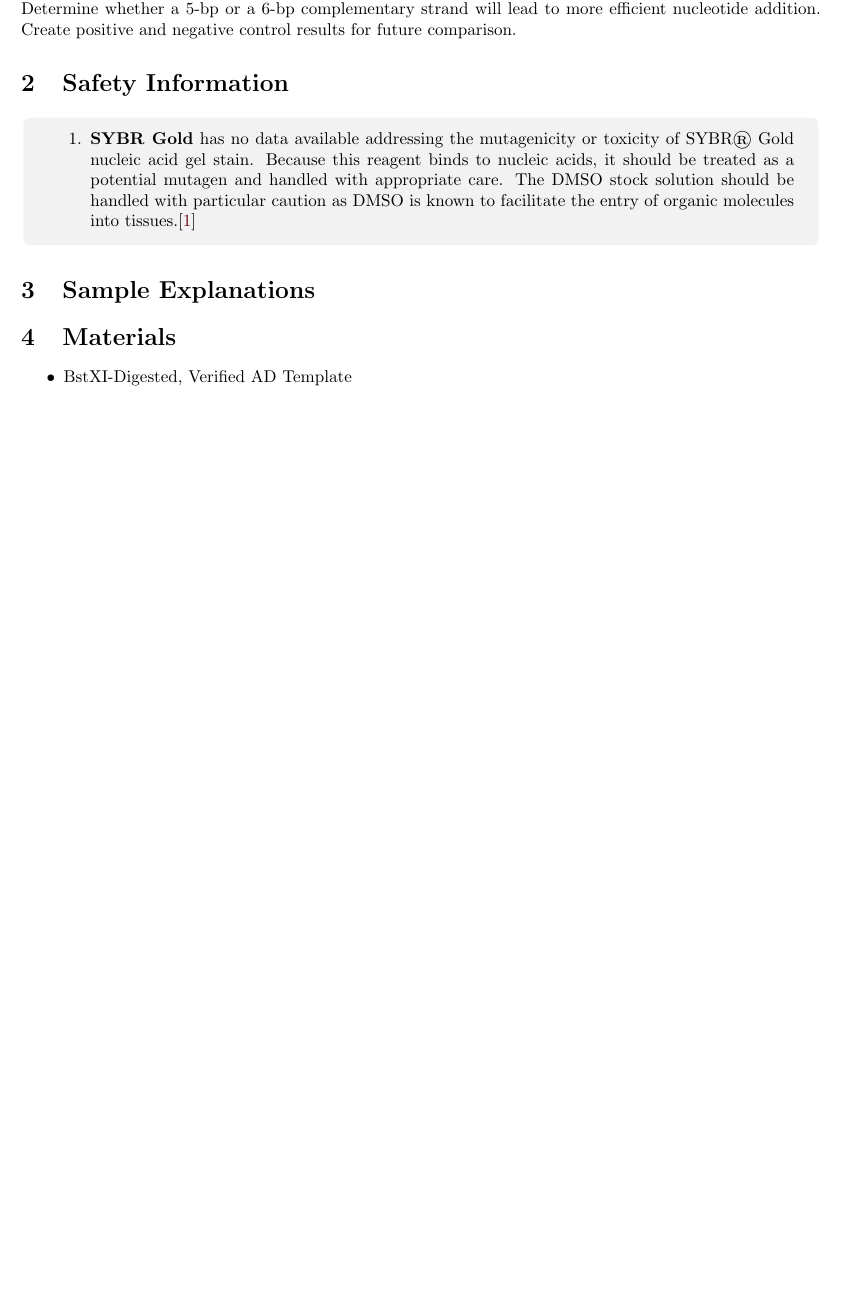
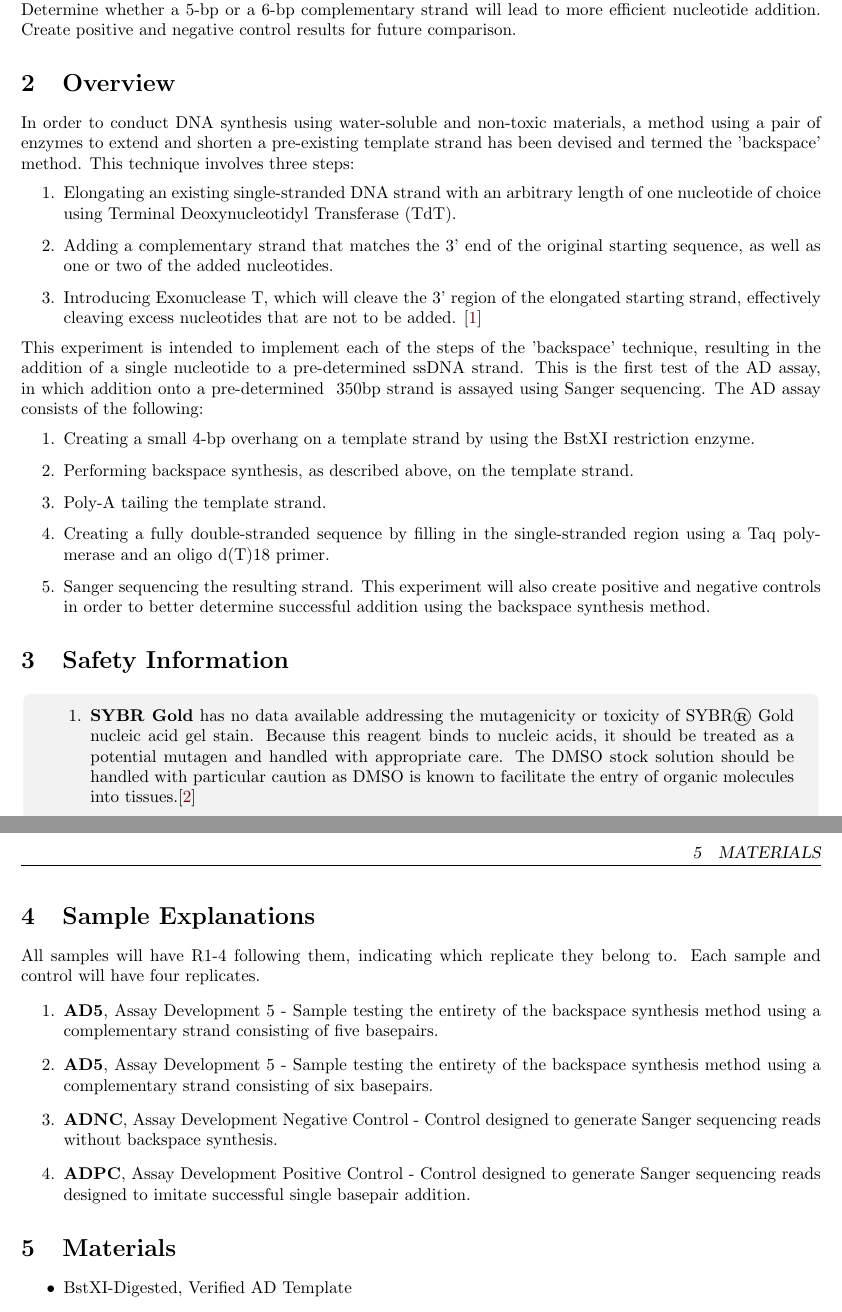
Before and after one commit to stanford-ssi/biology-assdev, a LaTeX document (5-21-19 Assay Development Proof of Concept I/main.tex): part of page 1 of 2 before the commit and two parts of pages 1 and 2 of 3 after it, the two joined at a grey line, cut so that both start at the same text, the shorter picture padded with empty space. Compiled offline with pdfLaTeX.

Commit message:
Samples explanations and overview complete.

```diff
--- a/5-21-19 Assay Development Proof of Concept I/main.tex
+++ b/5-21-19 Assay Development Proof of Concept I/main.tex
@@ -9,6 +9,24 @@
 \maketitle
 \section{Procedure Purpose}
 Perform a full validation of whether the technique employed by the assay development team is capable of testing backspace synthesis. Test every step in the assay to troubleshoot any problematic components. Determine whether a 5-bp or a 6-bp complementary strand will lead to more efficient nucleotide addition. Create positive and negative control results for future comparison.
+
+\section{Overview}
+In order to conduct DNA synthesis using water-soluble and non-toxic materials, a method using a pair of enzymes to extend and shorten a pre-existing template strand has been devised and termed the 'backspace' method. This technique involves three steps:
+\begin{enumerate}
+\item{Elongating an existing single-stranded DNA strand with an arbitrary length of one nucleotide of choice using Terminal Deoxynucleotidyl Transferase (TdT).}
+\item{Adding a complementary strand that matches the 3' end of the original starting sequence, as well as one or two of the added nucleotides.}
+\item{Introducing Exonuclease T, which will cleave the 3' region of the elongated starting strand, effectively cleaving excess nucleotides that are not to be added. \cite{zuo_deutscher_1999}}
+\end{enumerate}
+This experiment is intended to implement each of the steps of the 'backspace' technique, resulting in the addition of a single nucleotide to a pre-determined ssDNA strand. This is the first test of the AD assay, in which addition onto a pre-determined ~350bp strand is assayed using Sanger sequencing. The AD assay consists of the following:
+\begin{enumerate}
+\item{Creating a small 4-bp overhang on a template strand by using the BstXI restriction enzyme.}
+\item{Performing backspace synthesis, as described above, on the template strand.}
+\item{Poly-A tailing the template strand.}
+\item{Creating a fully double-stranded sequence by filling in the single-stranded region using a Taq polymerase and an oligo d(T)18 primer.}
+\item{Sanger sequencing the resulting strand.}
+This experiment will also create positive and negative controls in order to better determine successful addition using the backspace synthesis method.
+\end{enumerate}
+
 \section{Safety Information}
 \begin{safety}
   \begin{enumerate}
@@ -17,7 +35,13 @@ Perform a full validation of whether the technique employed by the assay develop
 \end{safety}
 
 \section{Sample Explanations}
-
+All samples will have R1-4 following them, indicating which replicate they belong to. Each sample and control will have four replicates.
+\begin{enumerate}
+  \item{\textbf{AD5}, Assay Development 5 - Sample testing the entirety of the backspace synthesis method using a complementary strand consisting of five basepairs.}
+  \item{\textbf{AD5}, Assay Development 5 - Sample testing the entirety of the backspace synthesis method using a complementary strand consisting of six basepairs.}
+  \item{\textbf{ADNC}, Assay Development Negative Control - Control designed to generate Sanger sequencing reads without backspace synthesis.}
+  \item{\textbf{ADPC}, Assay Development Positive Control - Control designed to generate Sanger sequencing reads designed to imitate successful single basepair addition.}
+\end{enumerate}
 
 \section{Materials}
 \begin{itemize}
```
Also changed, not shown: 5-21-19 Assay Development Proof of Concept I/main.pdf, 5-21-19 Assay Development Proof of Concept I/main.tex (1 more changed lines).
